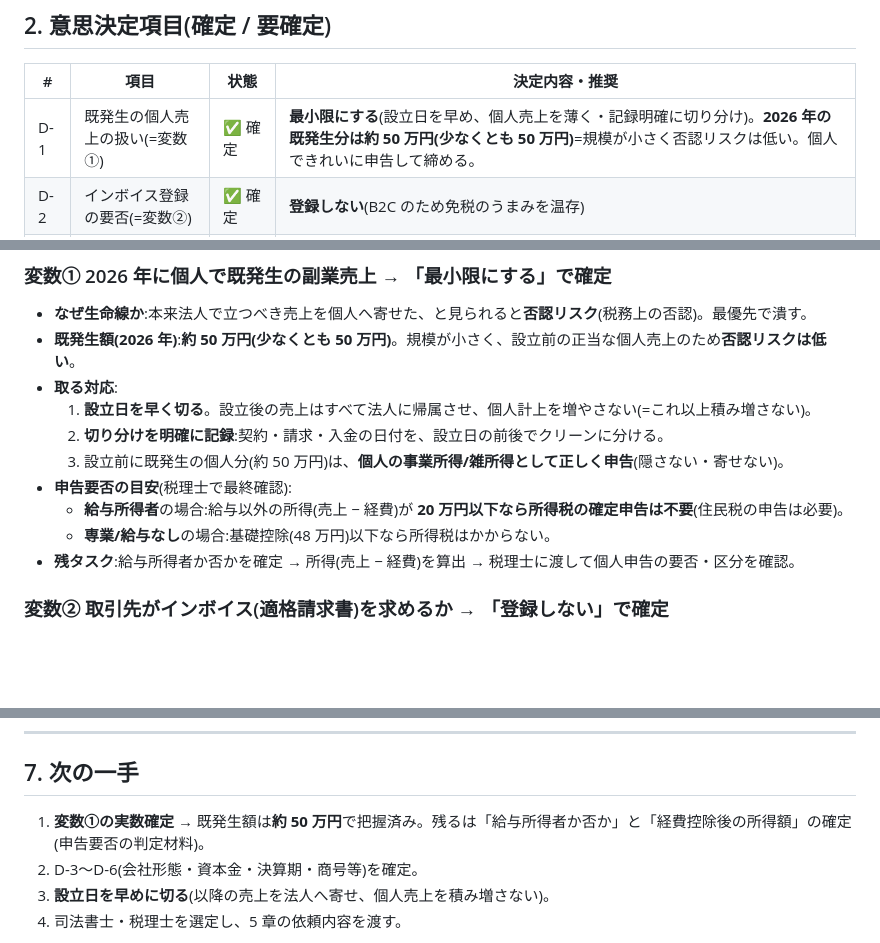
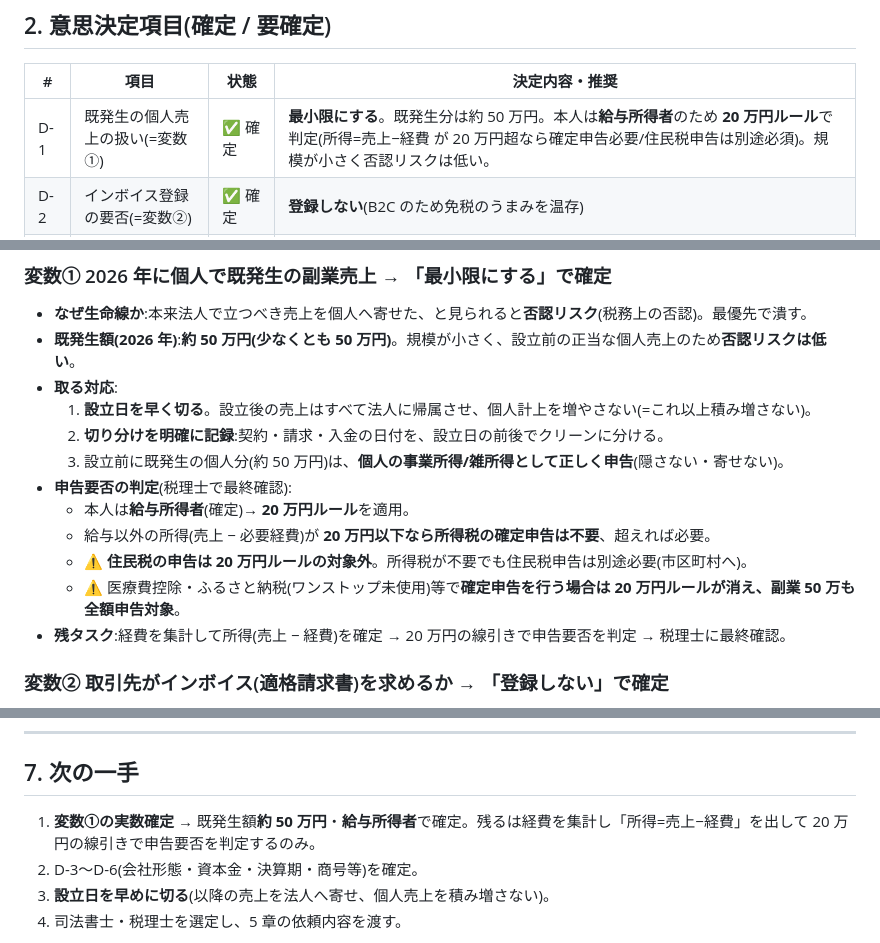
Before and after one commit to galaiworks/Virtus, a Markdown page: docs/incorporation-requirements.md, 3 parts joined by grey strips. Drawn GitHub-style; blank space fills up the shorter version.

Commit message:
docs(incorporation): 給与所得者確定を反映し20万円ルールで①を判定
- 本人が給与所得者と確定 → 20万円ルールを適用
- 所得(売上−経費)20万円超で確定申告必要、住民税申告は別途必須を明記
- 確定申告を別理由で行う場合は20万円ルールが消える注意点を追記

Co-Authored-By: Claude Opus 4.8 (1M context) <noreply@anthropic.com>
Claude-Session: https://claude.ai/code/session_01PefooAWTXZCGf6iLWvXkFd

```diff
--- a/docs/incorporation-requirements.md
+++ b/docs/incorporation-requirements.md
@@ -33,7 +33,7 @@
 
 | # | 項目 | 状態 | 決定内容・推奨 |
 |---|------|------|----------------|
-| D-1 | 既発生の個人売上の扱い(=変数①) | ✅ 確定 | **最小限にする**(設立日を早め、個人売上を薄く・記録明確に切り分け)。**2026 年の既発生分は約 50 万円(少なくとも 50 万円)**=規模が小さく否認リスクは低い。個人できれいに申告して締める。 |
+| D-1 | 既発生の個人売上の扱い(=変数①) | ✅ 確定 | **最小限にする**。既発生分は約 50 万円。本人は**給与所得者**のため **20 万円ルール**で判定(所得=売上−経費 が 20 万円超なら確定申告必要/住民税申告は別途必須)。規模が小さく否認リスクは低い。 |
 | D-2 | インボイス登録の要否(=変数②) | ✅ 確定 | **登録しない**(B2C のため免税のうまみを温存) |
 | D-3 | 会社形態 | 🔲 要確定 | コスト・スピード優先なら**合同会社**を推奨(登録免許税 6 万、定款認証不要)。対外信用を強く要するなら株式会社。 |
 | D-4 | 資本金 | 🔲 要確定 | **1,000 万円未満**は必須(免税事業者の前提を満たすため)。実務上は事業運転資金ベースで設定。 |
@@ -67,10 +67,12 @@
   1. **設立日を早く切る**。設立後の売上はすべて法人に帰属させ、個人計上を増やさない(=これ以上積み増さない)。
   2. **切り分けを明確に記録**:契約・請求・入金の日付を、設立日の前後でクリーンに分ける。
   3. 設立前に既発生の個人分(約 50 万円)は、**個人の事業所得/雑所得として正しく申告**(隠さない・寄せない)。
-- **申告要否の目安**(税理士で最終確認):
-  - **給与所得者**の場合:給与以外の所得(売上 − 経費)が **20 万円以下なら所得税の確定申告は不要**(住民税の申告は必要)。
-  - **専業/給与なし**の場合:基礎控除(48 万円)以下なら所得税はかからない。
-- **残タスク**:給与所得者か否かを確定 → 所得(売上 − 経費)を算出 → 税理士に渡して個人申告の要否・区分を確認。
+- **申告要否の判定**(税理士で最終確認):
+  - 本人は**給与所得者**(確定)→ **20 万円ルール**を適用。
+  - 給与以外の所得(売上 − 必要経費)が **20 万円以下なら所得税の確定申告は不要**、超えれば必要。
+  - ⚠️ **住民税の申告は 20 万円ルールの対象外**。所得税が不要でも住民税申告は別途必要(市区町村へ)。
+  - ⚠️ 医療費控除・ふるさと納税(ワンストップ未使用)等で**確定申告を行う場合は 20 万円ルールが消え、副業 50 万も全額申告対象**。
+- **残タスク**:経費を集計して所得(売上 − 経費)を確定 → 20 万円の線引きで申告要否を判定 → 税理士に最終確認。
 
 ### 変数② 取引先がインボイス(適格請求書)を求めるか → **「登録しない」で確定**
 
@@ -126,7 +128,7 @@
 
 ## 7. 次の一手
 
-1. **変数①の実数確定** → 既発生額は**約 50 万円**で把握済み。残るは「給与所得者か否か」と「経費控除後の所得額」の確定(申告要否の判定材料)。
+1. **変数①の実数確定** → 既発生額**約 50 万円**・**給与所得者**で確定。残るは経費を集計し「所得=売上−経費」を出して 20 万円の線引きで申告要否を判定するのみ。
 2. D-3〜D-6(会社形態・資本金・決算期・商号等)を確定。
 3. **設立日を早めに切る**(以降の売上を法人へ寄せ、個人売上を積み増さない)。
 4. 司法書士・税理士を選定し、5 章の依頼内容を渡す。
```
